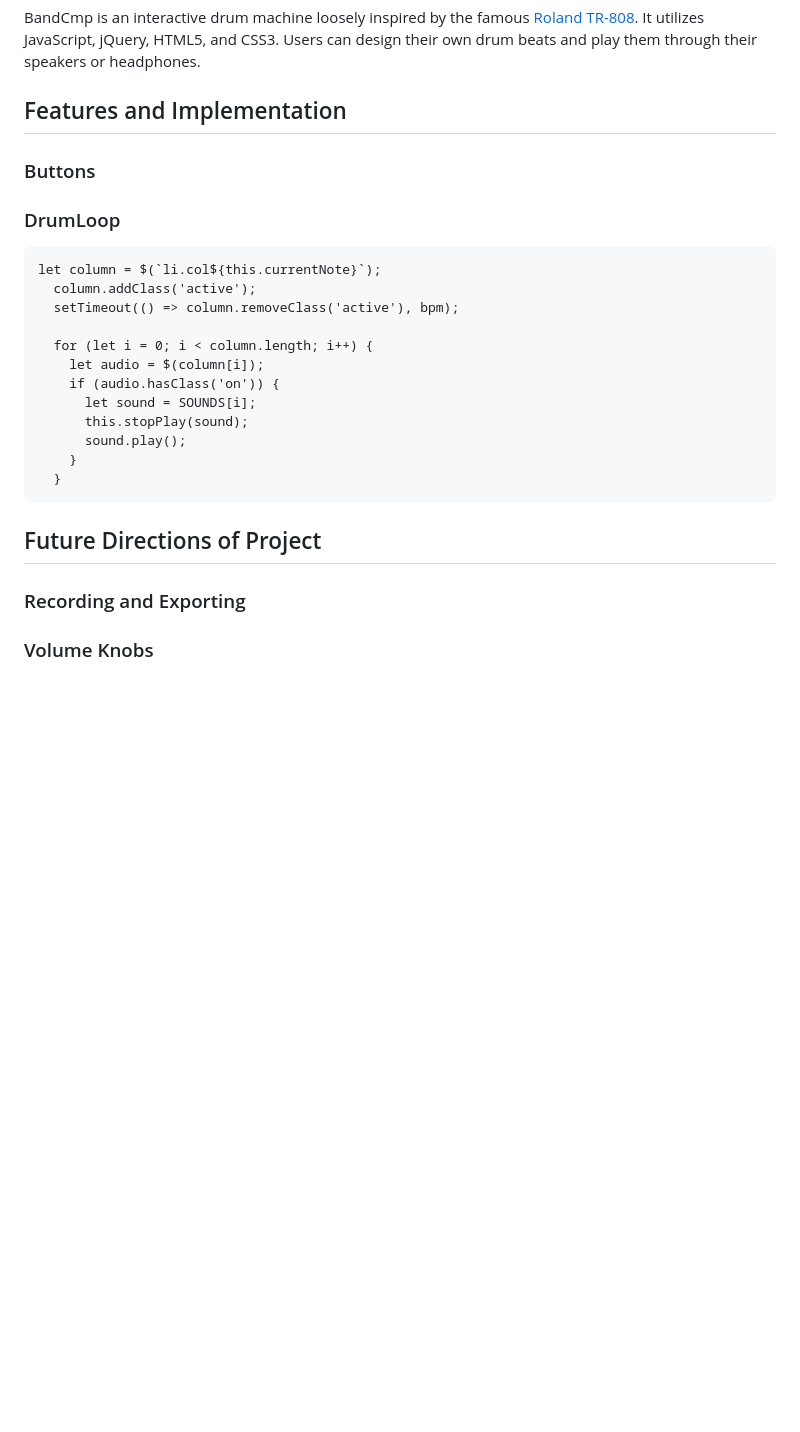
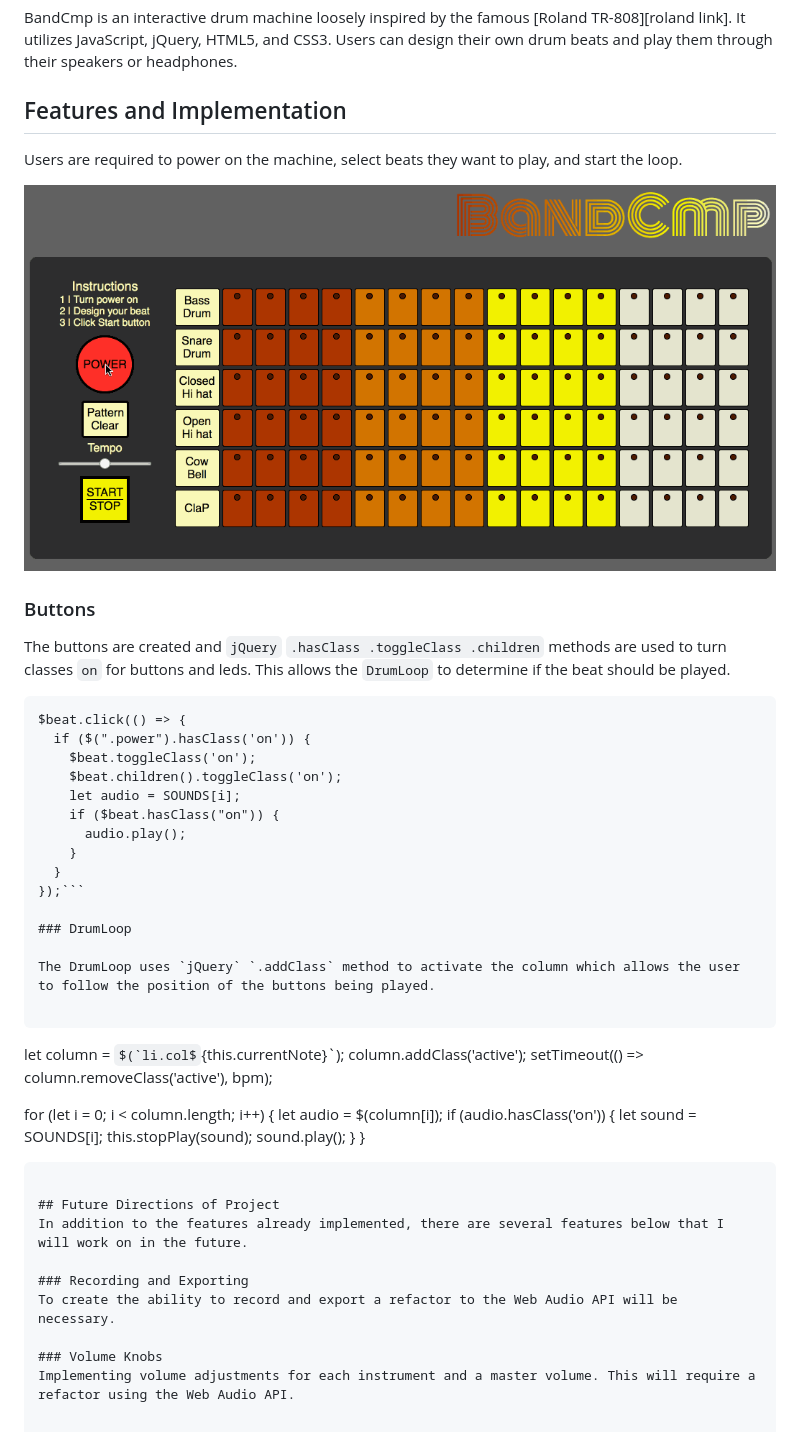
Before and after one commit to ccomings/bandcmp, a Markdown page: README.md, the part around the change. Rendered like a GitHub page; pictures changed too: docs/video-2.gif (added); some formulas as TeX source; blank space fills up the shorter version.

Commit message:
finish readme

````diff
--- a/README.md
+++ b/README.md
@@ -5,11 +5,29 @@
 BandCmp is an interactive drum machine loosely inspired by the famous [Roland TR-808][roland link]. It utilizes JavaScript, jQuery, HTML5, and CSS3. Users can design their own drum beats and play them through their speakers or headphones.
 
 ## Features and Implementation
+Users are required to power on the machine, select beats they want to play, and start the loop.
+
+![image](./docs/video-2.gif)
 
 ### Buttons
+The buttons are created and `jQuery` `.hasClass .toggleClass .children` methods are used to turn classes `on` for buttons and leds. This allows the `DrumLoop` to determine if the beat should be played.
 
+```
+$beat.click(() => {
+  if ($(".power").hasClass('on')) {
+    $beat.toggleClass('on');
+    $beat.children().toggleClass('on');
+    let audio = SOUNDS[i];
+    if ($beat.hasClass("on")) {
+      audio.play();
+    }
+  }
+});```
 
 ### DrumLoop
+
+The DrumLoop uses `jQuery` `.addClass` method to activate the column which allows the user to follow the position of the buttons being played.
+
 ```
 let column = $(`li.col${this.currentNote}`);
   column.addClass('active');
@@ -23,14 +41,16 @@ let column = $(`li.col${this.currentNote}`);
       sound.play();
     }
   }
-```
+  ```
 
 ## Future Directions of Project
+In addition to the features already implemented, there are several features below that I will work on in the future.
 
 ### Recording and Exporting
+To create the ability to record and export a refactor to the Web Audio API will be necessary.
 
 ### Volume Knobs
-
+Implementing volume adjustments for each instrument and a master volume. This will require a refactor using the Web Audio API.
 
 
 
````
